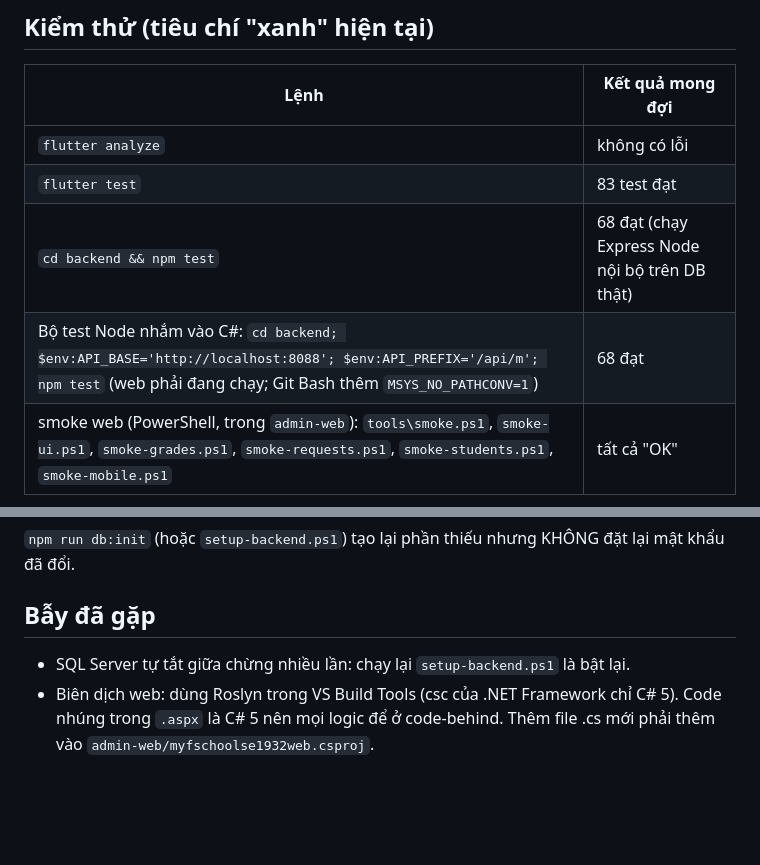
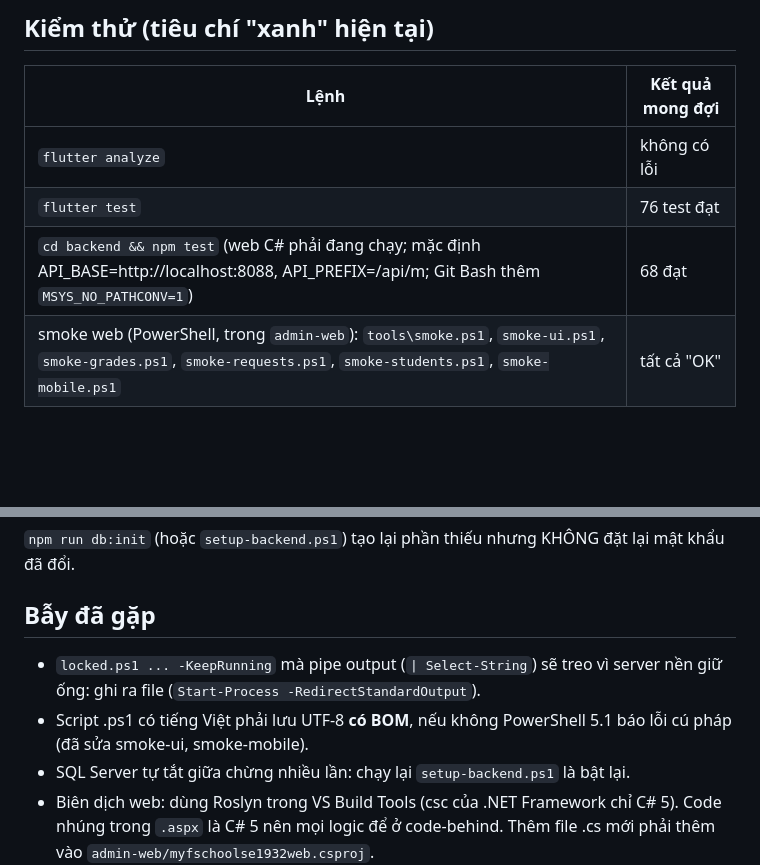
Before and after one commit to huyhao27/PRM_myfschoolse1932, a Markdown page: .claude/memory/02-chay-test-va-luu-y.md, 2 parts joined by grey strips. Rendered like a GitHub page; blank space fills up the shorter version.

```diff
--- a/.claude/memory/02-chay-test-va-luu-y.md
+++ b/.claude/memory/02-chay-test-va-luu-y.md
@@ -21,9 +21,8 @@ Tệp cấu hình sinh tự động và KHÔNG commit: `backend/.env` (mật kh
 | Lệnh | Kết quả mong đợi |
 |---|---|
 | `flutter analyze` | không có lỗi |
-| `flutter test` | 83 test đạt |
-| `cd backend && npm test` | 68 đạt (chạy Express Node nội bộ trên DB thật) |
-| Bộ test Node nhắm vào C#: `cd backend; $env:API_BASE='http://localhost:8088'; $env:API_PREFIX='/api/m'; npm test` (web phải đang chạy; Git Bash thêm `MSYS_NO_PATHCONV=1`) | 68 đạt |
+| `flutter test` | 76 test đạt |
+| `cd backend && npm test` (web C# phải đang chạy; mặc định API_BASE=http://localhost:8088, API_PREFIX=/api/m; Git Bash thêm `MSYS_NO_PATHCONV=1`) | 68 đạt |
 | smoke web (PowerShell, trong `admin-web`): `tools\smoke.ps1`, `smoke-ui.ps1`, `smoke-grades.ps1`, `smoke-requests.ps1`, `smoke-students.ps1`, `smoke-mobile.ps1` | tất cả "OK" |
 Chạy smoke có khoá: `tools\locked.ps1 -Cmd "run.ps1; smoke.ps1; stop.ps1"` (thêm `-KeepRunning` để giữ site chạy). `locked.ps1` dùng mutex vì build ghi đè `bin\MyfschoolWeb.dll` mà site đang mở; nhiều agent/người không được build/chạy cùng lúc.
 Giới hạn tốc độ đăng nhập/reset là trong bộ nhớ: chạy bộ test Node vào C# hơn hai lần trong 15 phút có thể bị 429 đến khi khởi động lại site.
@@ -37,6 +36,8 @@ sqlcmd ... -Q "UPDATE dbo.Requests SET status='pending',teacherComment=NULL,hand
 `npm run db:init` (hoặc `setup-backend.ps1`) tạo lại phần thiếu nhưng KHÔNG đặt lại mật khẩu đã đổi.
 
 ## Bẫy đã gặp
+- `locked.ps1 ... -KeepRunning` mà pipe output (`| Select-String`) sẽ treo vì server nền giữ ống: ghi ra file (`Start-Process -RedirectStandardOutput`).
+- Script .ps1 có tiếng Việt phải lưu UTF-8 **có BOM**, nếu không PowerShell 5.1 báo lỗi cú pháp (đã sửa smoke-ui, smoke-mobile).
 - SQL Server tự tắt giữa chừng nhiều lần: chạy lại `setup-backend.ps1` là bật lại.
 - Biên dịch web: dùng Roslyn trong VS Build Tools (csc của .NET Framework chỉ C# 5). Code nhúng trong `.aspx` là C# 5 nên mọi logic để ở code-behind. Thêm file .cs mới phải thêm vào `admin-web/myfschoolse1932web.csproj`.
 - Công cụ trình duyệt: ảnh chụp chậm nửa giây sau mỗi thao tác (chụp lại sau khi chờ); chạm vào Flutter web theo toạ độ; app Flutter web phải gọi API qua CORS (đã cho phép `localhost:8090` trong `AllowedOrigins`).
```
Also changed, not shown: .claude/memory/01-logic-va-kien-truc.md (+5 -5 lines), .claude/memory/03-nhiem-vu-tiep-theo-toi-gian.md (+10 -0 lines).
